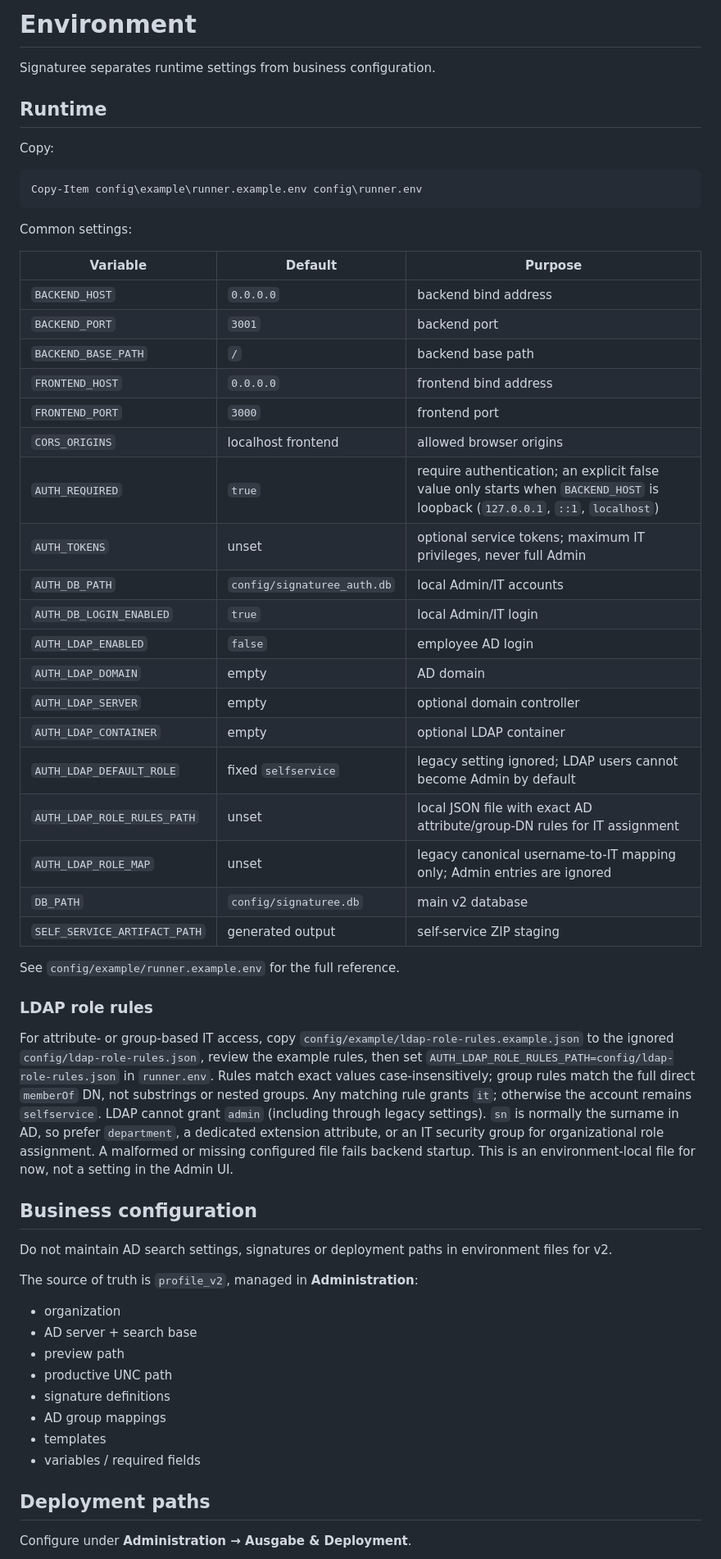
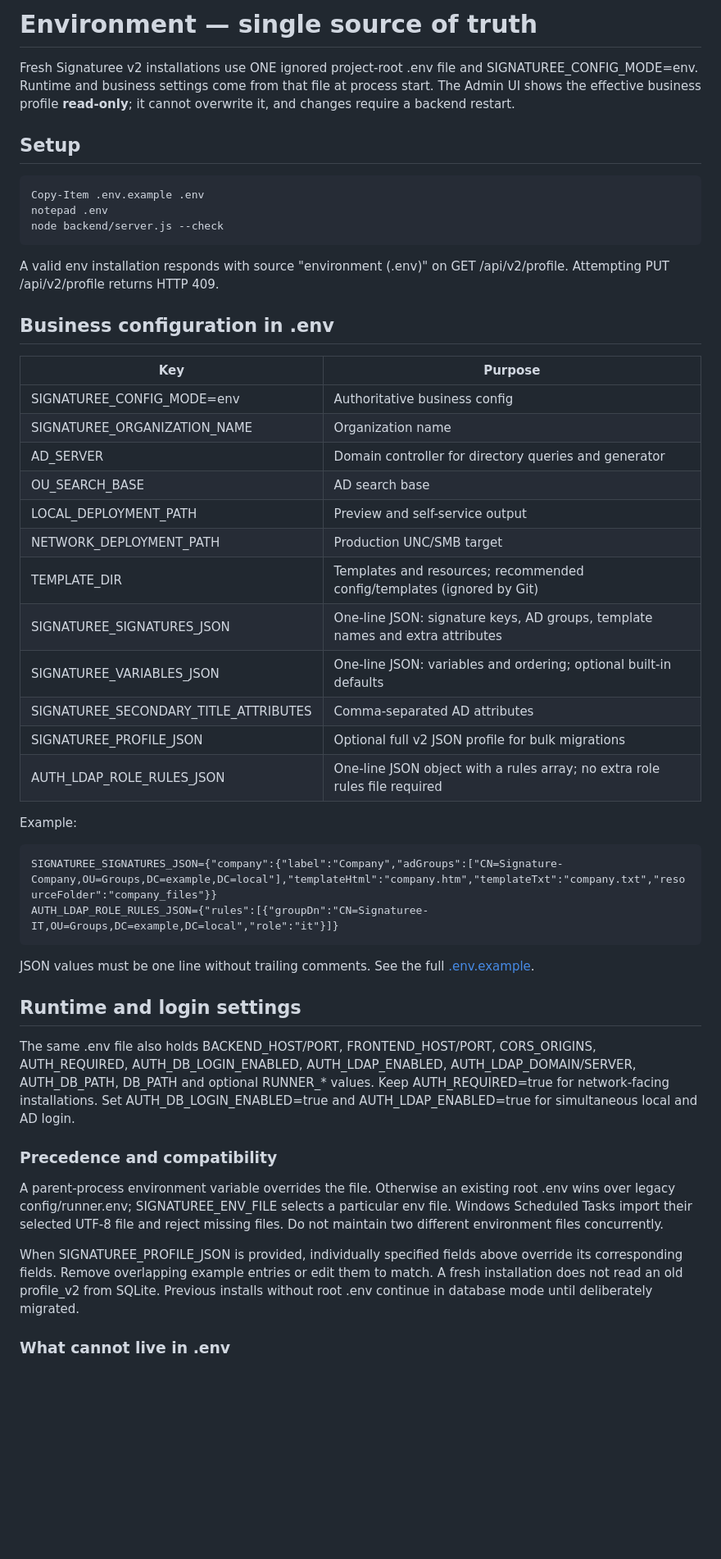
Before and after one commit to ffworker/Signaturee-public, a Markdown page: docs/environment.md, the part around one of its changes. Shown at 82% size. GitHub-like rendering; blank space fills up the shorter version.

Commit message:
docs: single .env reference and configuration precedence

````diff
--- a/docs/environment.md
+++ b/docs/environment.md
@@ -1,61 +1,52 @@
-# Environment
+# Environment — single source of truth
 
-Signaturee separates runtime settings from business configuration.
+Fresh Signaturee v2 installations use ONE ignored project-root .env file and SIGNATUREE_CONFIG_MODE=env. Runtime and business settings come from that file at process start. The Admin UI shows the effective business profile **read-only**; it cannot overwrite it, and changes require a backend restart.
 
-## Runtime
+## Setup
 
-Copy:
+~~~powershell
+Copy-Item .env.example .env
+notepad .env
+node backend/server.js --check
+~~~
 
-```powershell
-Copy-Item config\example\runner.example.env config\runner.env
-```
+A valid env installation responds with source "environment (.env)" on GET /api/v2/profile. Attempting PUT /api/v2/profile returns HTTP 409.
 
-Common settings:
+## Business configuration in .env
 
-| Variable | Default | Purpose |
-| --- | --- | --- |
-| `BACKEND_HOST` | `0.0.0.0` | backend bind address |
-| `BACKEND_PORT` | `3001` | backend port |
-| `BACKEND_BASE_PATH` | `/` | backend base path |
-| `FRONTEND_HOST` | `0.0.0.0` | frontend bind address |
-| `FRONTEND_PORT` | `3000` | frontend port |
-| `CORS_ORIGINS` | localhost frontend | allowed browser origins |
-| `AUTH_REQUIRED` | `true` | require authentication; an explicit false value only starts when `BACKEND_HOST` is loopback (`127.0.0.1`, `::1`, `localhost`) |
-| `AUTH_TOKENS` | unset | optional service tokens; maximum IT privileges, never full Admin |
-| `AUTH_DB_PATH` | `config/signaturee_auth.db` | local Admin/IT accounts |
-| `AUTH_DB_LOGIN_ENABLED` | `true` | local Admin/IT login |
-| `AUTH_LDAP_ENABLED` | `false` | employee AD login |
-| `AUTH_LDAP_DOMAIN` | empty | AD domain |
-| `AUTH_LDAP_SERVER` | empty | optional domain controller |
-| `AUTH_LDAP_CONTAINER` | empty | optional LDAP container |
-| `AUTH_LDAP_DEFAULT_ROLE` | fixed `selfservice` | legacy setting ignored; LDAP users cannot become Admin by default |
-| `AUTH_LDAP_ROLE_RULES_PATH` | unset | local JSON file with exact AD attribute/group-DN rules for IT assignment |
-| `AUTH_LDAP_ROLE_MAP` | unset | legacy canonical username-to-IT mapping only; Admin entries are ignored |
-| `DB_PATH` | `config/signaturee.db` | main v2 database |
-| `SELF_SERVICE_ARTIFACT_PATH` | generated output | self-service ZIP staging |
+| Key | Purpose |
+| --- | --- |
+| SIGNATUREE_CONFIG_MODE=env | Authoritative business config |
+| SIGNATUREE_ORGANIZATION_NAME | Organization name |
+| AD_SERVER | Domain controller for directory queries and generator |
+| OU_SEARCH_BASE | AD search base |
+| LOCAL_DEPLOYMENT_PATH | Preview and self-service output |
+| NETWORK_DEPLOYMENT_PATH | Production UNC/SMB target |
+| TEMPLATE_DIR | Templates and resources; recommended config/templates (ignored by Git) |
+| SIGNATUREE_SIGNATURES_JSON | One-line JSON: signature keys, AD groups, template names and extra attributes |
+| SIGNATUREE_VARIABLES_JSON | One-line JSON: variables and ordering; optional built-in defaults |
+| SIGNATUREE_SECONDARY_TITLE_ATTRIBUTES | Comma-separated AD attributes |
+| SIGNATUREE_PROFILE_JSON | Optional full v2 JSON profile for bulk migrations |
+| AUTH_LDAP_ROLE_RULES_JSON | One-line JSON object with a rules array; no extra role rules file required |
 
-See `config/example/runner.example.env` for the full reference.
+Example:
 
-### LDAP role rules
+~~~dotenv
+SIGNATUREE_SIGNATURES_JSON={"company":{"label":"Company","adGroups":["CN=Signature-Company,OU=Groups,DC=example,DC=local"],"templateHtml":"company.htm","templateTxt":"company.txt","resourceFolder":"company_files"}}
+AUTH_LDAP_ROLE_RULES_JSON={"rules":[{"groupDn":"CN=Signaturee-IT,OU=Groups,DC=example,DC=local","role":"it"}]}
+~~~
 
-For attribute- or group-based IT access, copy `config/example/ldap-role-rules.example.json` to the ignored `config/ldap-role-rules.json`, review the example rules, then set `AUTH_LDAP_ROLE_RULES_PATH=config/ldap-role-rules.json` in `runner.env`. Rules match exact values case-insensitively; group rules match the full direct `memberOf` DN, not substrings or nested groups. Any matching rule grants `it`; otherwise the account remains `selfservice`. LDAP cannot grant `admin` (including through legacy settings). `sn` is normally the surname in AD, so prefer `department`, a dedicated extension attribute, or an IT security group for organizational role assignment. A malformed or missing configured file fails backend startup. This is an environment-local file for now, not a setting in the Admin UI.
+JSON values must be one line without trailing comments. See the full [.env.example](../.env.example).
 
-## Business configuration
+## Runtime and login settings
 
-Do not maintain AD search settings, signatures or deployment paths in environment files for v2.
+The same .env file also holds BACKEND_HOST/PORT, FRONTEND_HOST/PORT, CORS_ORIGINS, AUTH_REQUIRED, AUTH_DB_LOGIN_ENABLED, AUTH_LDAP_ENABLED, AUTH_LDAP_DOMAIN/SERVER, AUTH_DB_PATH, DB_PATH and optional RUNNER_* values. Keep AUTH_REQUIRED=true for network-facing installations. Set AUTH_DB_LOGIN_ENABLED=true and AUTH_LDAP_ENABLED=true for simultaneous local and AD login.
 
-The source of truth is `profile_v2`, managed in **Administration**:
+### Precedence and compatibility
 
-- organization
-- AD server + search base
-- preview path
-- productive UNC path
-- signature definitions
-- AD group mappings
-- templates
-- variables / required fields
+A parent-process environment variable overrides the file. Otherwise an existing root .env wins over legacy config/runner.env; SIGNATUREE_ENV_FILE selects a particular env file. Windows Scheduled Tasks import their selected UTF-8 file and reject missing files. Do not maintain two different environment files concurrently.
 
-## Deployment paths
+When SIGNATUREE_PROFILE_JSON is provided, individually specified fields above override its corresponding fields. Remove overlapping example entries or edit them to match. A fresh installation does not read an old profile_v2 from SQLite. Previous installs without root .env continue in database mode until deliberately migrated.
 
-Configure under **Administration → Ausgabe & Deployment**.
+### What cannot live in .env
 
````
Also changed, not shown: other parts of docs/environment.md (+9 -16 lines).
